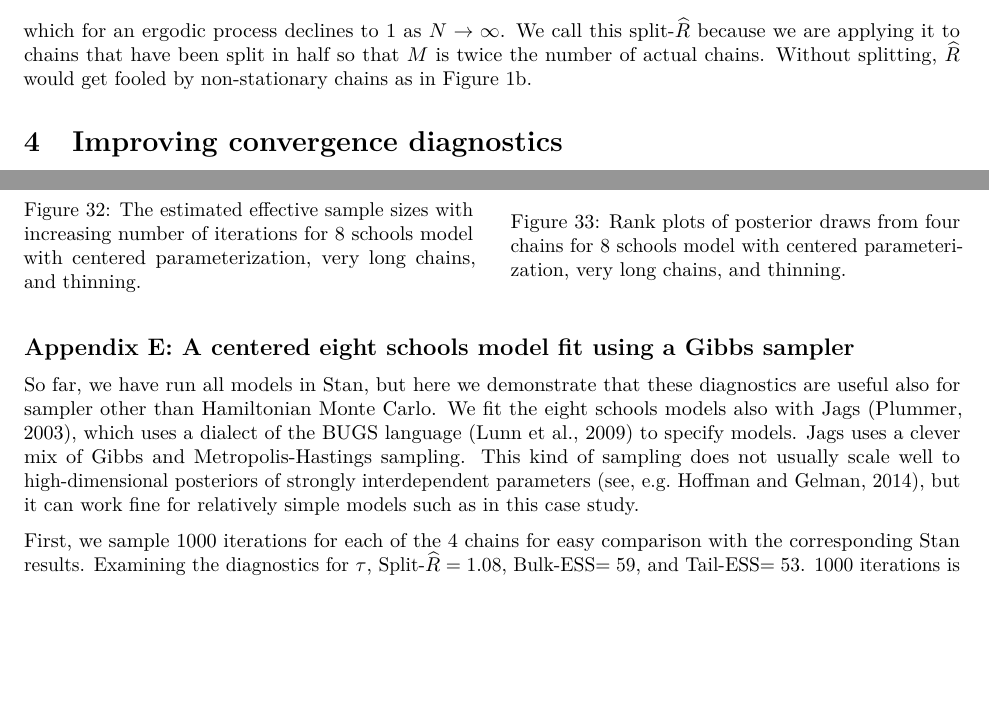
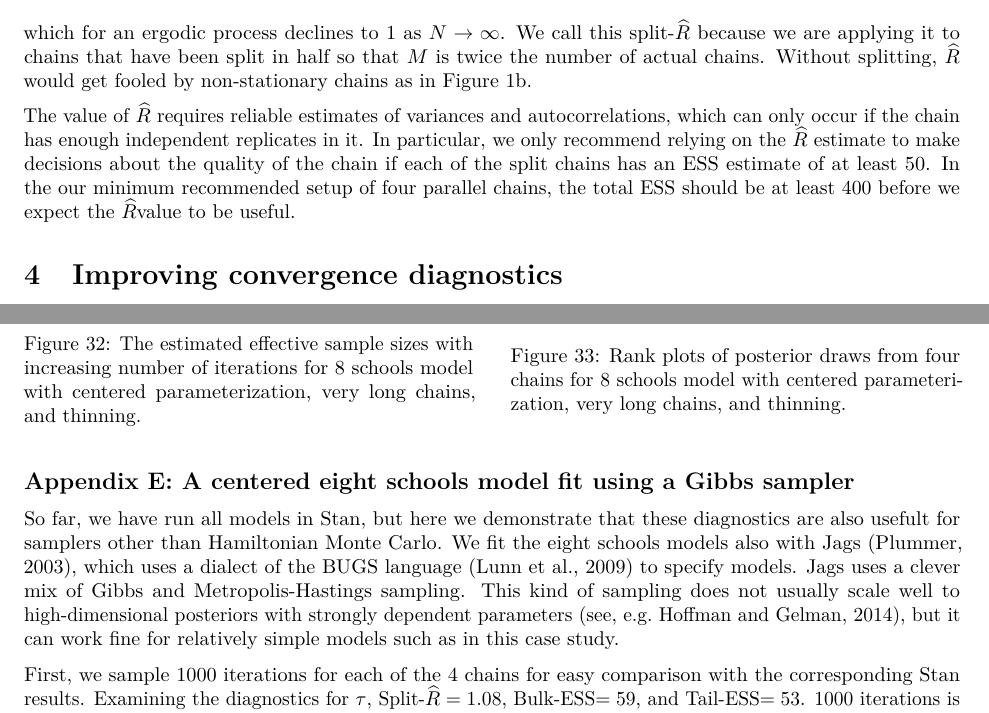
Before and after one commit to avehtari/rhat_ess, a LaTeX paper (paper/rhat.tex): two parts of pages 6 and 22 of 23, joined at a grey line, cut so that both start at the same text, the shorter picture padded with empty space. Compiled offline with pdfLaTeX.

Commit message:
small change to rhat section

```diff
--- a/paper/rhat.tex
+++ b/paper/rhat.tex
@@ -461,6 +461,12 @@ have been split in half so that \(M\) is twice the number of actual
 chains. Without splitting, \(\widehat{R}\) would get fooled by
 non-stationary chains as in Figure \ref{converge.challenge}b.
 
+The value of \Rhat\ requires reliable estimates of variances and autocorrelations, which can
+only occur if the chain has enough independent replicates in it. In particular, we only recommend
+relying on the \Rhat\ estimate to make decisions about the quality of the chain if each of the
+split chains has an ESS estimate of at least 50. In the our minimum recommended setup of four
+parallel chains, the total ESS should be at least 400 before we expect the \Rhat value to be useful.
+
 
 \hypertarget{improving-convergence-diagnostics}{%
 \section{Improving convergence
@@ -1488,13 +1494,13 @@ are still able to show the problem.
 \addcontentsline{toc}{subsection}{Appendix E: Eight Schools with Jags}
 
 So far, we have run all models in Stan, but here we demonstrate that
-these diagnostics are useful also for sampler other than
+these diagnostics are  also usefult for samplers other than
 Hamiltonian Monte Carlo.  We fit the eight schools models also with
  Jags \citep{plummer2003jags}, which uses a dialect of the BUGS
 language \citep{lunn2009bugs} to specify models. Jags uses a clever
 mix of Gibbs and Metropolis-Hastings sampling. This kind of sampling
-does not usually scale well to high-dimensional posteriors of strongly
-interdependent parameters \citep[see, e.g.][]{Hoffman+Gelman:2014}, but it can work fine for relatively simple models such as in this case study.
+does not usually scale well to high-dimensional posteriors with strongly
+dependent parameters \citep[see, e.g.][]{Hoffman+Gelman:2014}, but it can work fine for relatively simple models such as in this case study.
 
 
 First, we sample 1000 iterations for each of the 4 chains for easy
```
Also changed, not shown: paper/rhat.pdf.
